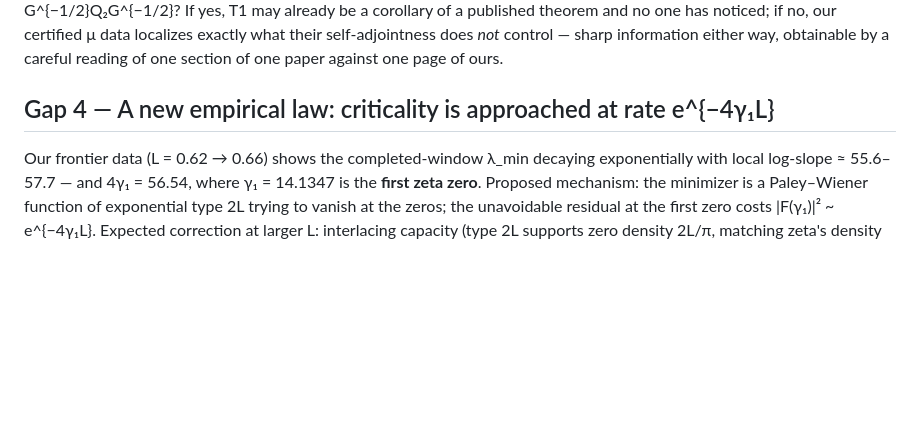
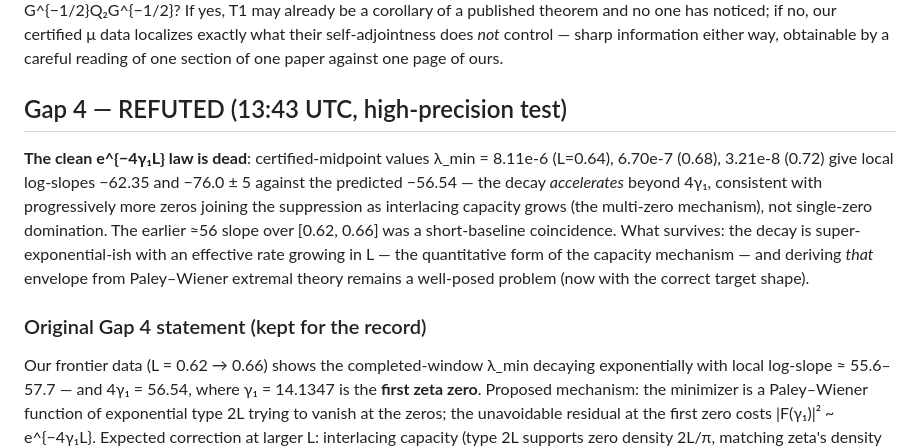
Before and after one commit to Kuberwastaken/riemann, a Markdown page: GAPS.md, the part around the change. Rendered like a GitHub page; blank space fills up the shorter version.

Commit message:
docs(gaps): Gap 4 REFUTED — accelerating decay, multi-zero suppression mechanism

```diff
--- a/GAPS.md
+++ b/GAPS.md
@@ -90,7 +90,20 @@ and no one has noticed; if no, our certified μ data localizes exactly what thei
 self-adjointness does *not* control — sharp information either way, obtainable by
 a careful reading of one section of one paper against one page of ours.
 
-## Gap 4 — A new empirical law: criticality is approached at rate e^{−4γ₁L}
+## Gap 4 — REFUTED (13:43 UTC, high-precision test)
+
+**The clean e^{−4γ₁L} law is dead**: certified-midpoint values
+λ_min = 8.11e-6 (L=0.64), 6.70e-7 (0.68), 3.21e-8 (0.72) give local log-slopes
+−62.35 and −76.0 ± 5 against the predicted −56.54 — the decay *accelerates*
+beyond 4γ₁, consistent with progressively more zeros joining the suppression as
+interlacing capacity grows (the multi-zero mechanism), not single-zero
+domination. The earlier ≈56 slope over [0.62, 0.66] was a short-baseline
+coincidence. What survives: the decay is super-exponential-ish with an effective
+rate growing in L — the quantitative form of the capacity mechanism — and
+deriving *that* envelope from Paley–Wiener extremal theory remains a well-posed
+problem (now with the correct target shape).
+
+### Original Gap 4 statement (kept for the record)
 
 Our frontier data (L = 0.62 → 0.66) shows the completed-window λ_min decaying
 exponentially with local log-slope ≈ 55.6–57.7 — and 4γ₁ = 56.54, where
```
